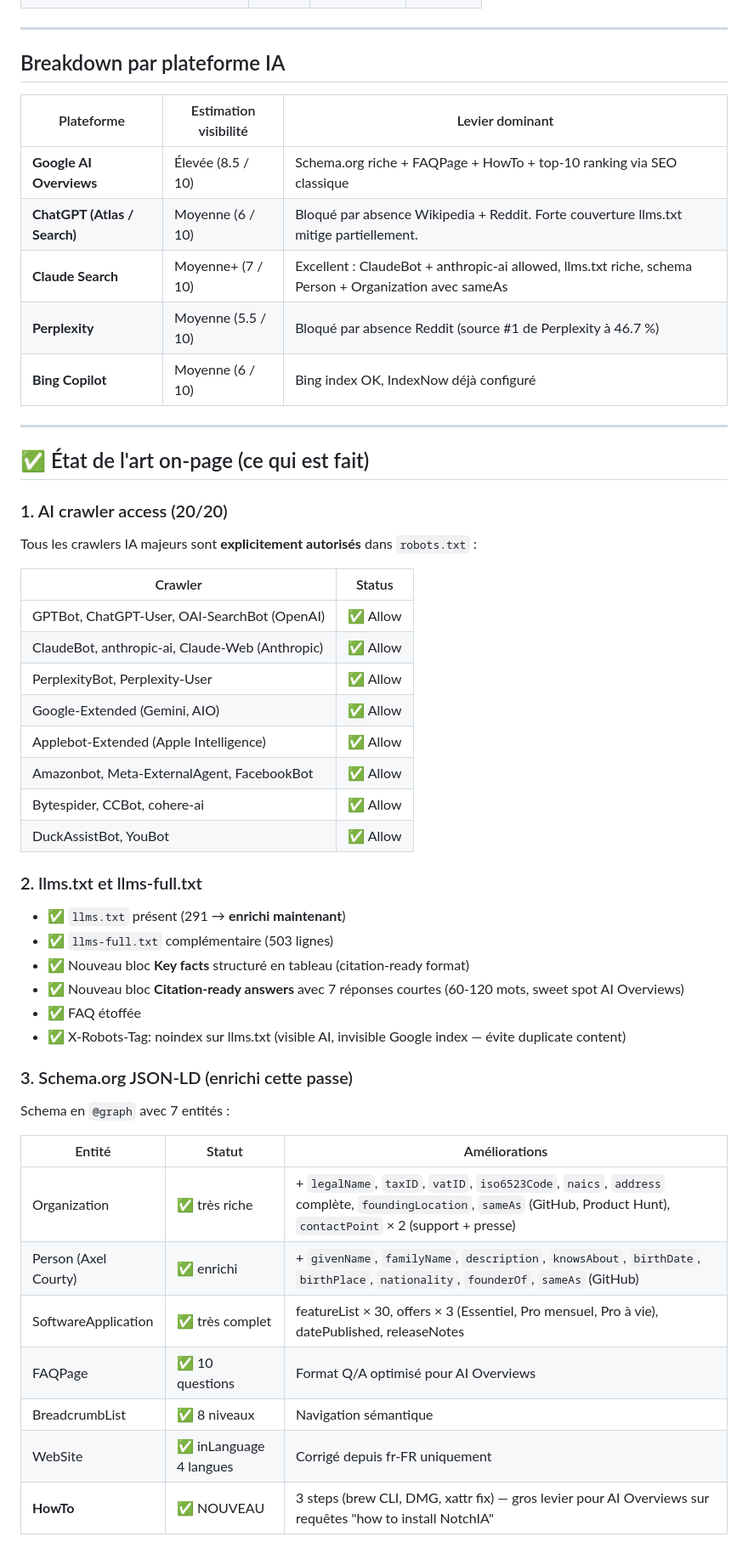
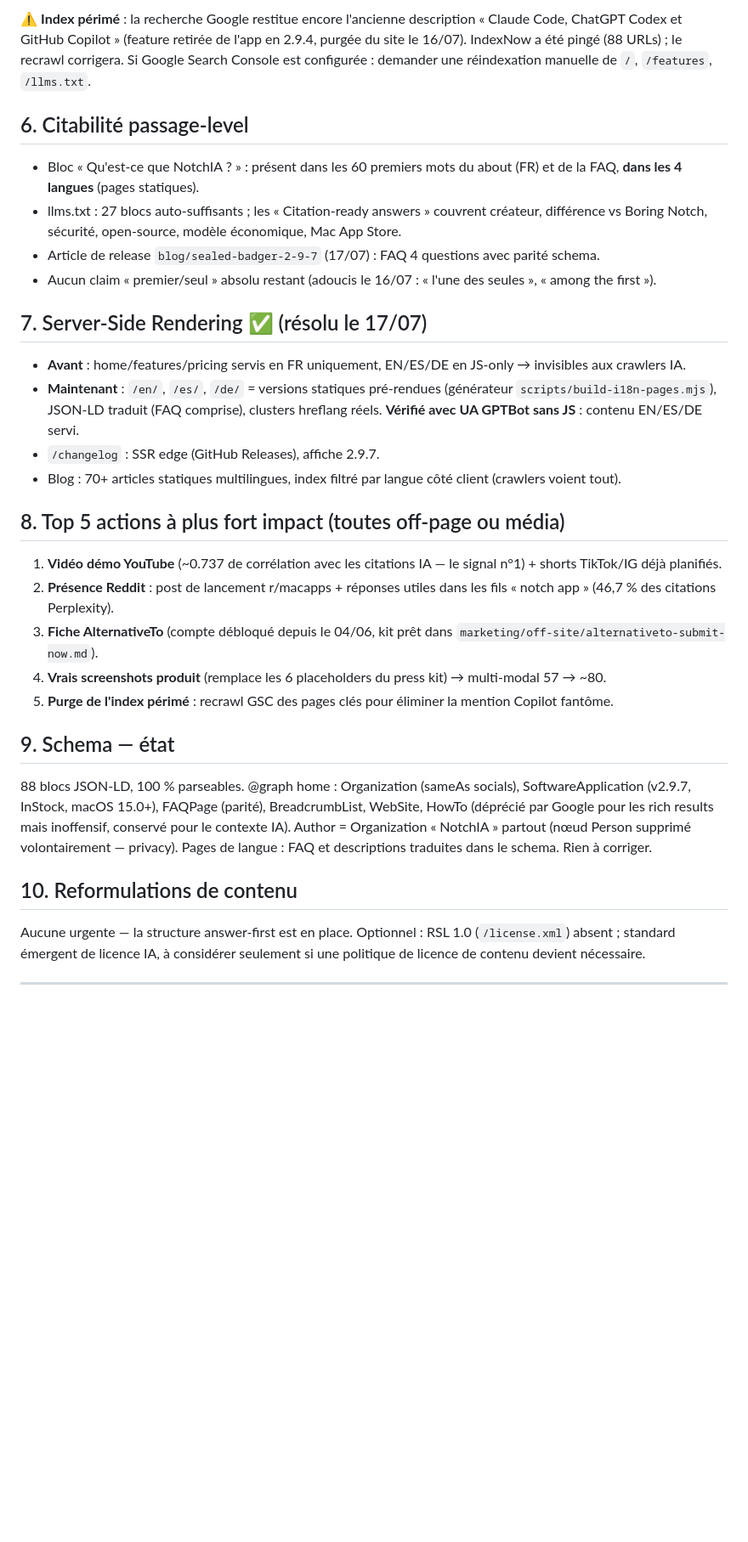
Before and after one commit to coaxel2/notchia-website, a Markdown page: GEO-ANALYSIS.md, the part around one of its changes. Shown at 85% size. GitHub-like rendering; blank space fills up the shorter version.

Commit message:
docs: GEO-ANALYSIS.md régénéré (2026-07-17, score 81/100, vérifs live)
Co-Authored-By: Claude Opus 4.8 <noreply@anthropic.com>

```diff
--- a/GEO-ANALYSIS.md
+++ b/GEO-ANALYSIS.md
@@ -22,52 +50,33 @@
+⚠️ **Index périmé** : la recherche Google restitue encore l'ancienne description « Claude Code, ChatGPT Codex et GitHub Copilot » (feature retirée de l'app en 2.9.4, purgée du site le 16/07). IndexNow a été pingé (88 URLs) ; le recrawl corrigera. Si Google Search Console est configurée : demander une réindexation manuelle de `/`, `/features`, `/llms.txt`.
+
+## 6. Citabilité passage-level
+
+- Bloc « Qu'est-ce que NotchIA ? » : présent dans les 60 premiers mots du about (FR) et de la FAQ, **dans les 4 langues** (pages statiques).
+- llms.txt : 27 blocs auto-suffisants ; les « Citation-ready answers » couvrent créateur, différence vs Boring Notch, sécurité, open-source, modèle économique, Mac App Store.
+- Article de release `blog/sealed-badger-2-9-7` (17/07) : FAQ 4 questions avec parité schema.
+- Aucun claim « premier/seul » absolu restant (adoucis le 16/07 : « l'une des seules », « among the first »).
+
+## 7. Server-Side Rendering ✅ (résolu le 17/07)
+
+- **Avant** : home/features/pricing servis en FR uniquement, EN/ES/DE en JS-only → invisibles aux crawlers IA.
+- **Maintenant** : `/en/`, `/es/`, `/de/` = versions statiques pré-rendues (générateur `scripts/build-i18n-pages.mjs`), JSON-LD traduit (FAQ comprise), clusters hreflang réels. **Vérifié avec UA GPTBot sans JS** : contenu EN/ES/DE servi.
+- `/changelog` : SSR edge (GitHub Releases), affiche 2.9.7.
+- Blog : 70+ articles statiques multilingues, index filtré par langue côté client (crawlers voient tout).
+
+## 8. Top 5 actions à plus fort impact (toutes off-page ou média)
+
+1. **Vidéo démo YouTube** (~0.737 de corrélation avec les citations IA — le signal n°1) + shorts TikTok/IG déjà planifiés.
+2. **Présence Reddit** : post de lancement r/macapps + réponses utiles dans les fils « notch app » (46,7 % des citations Perplexity).
+3. **Fiche AlternativeTo** (compte débloqué depuis le 04/06, kit prêt dans `marketing/off-site/alternativeto-submit-now.md`).
+4. **Vrais screenshots produit** (remplace les 6 placeholders du press kit) → multi-modal 57 → ~80.
+5. **Purge de l'index périmé** : recrawl GSC des pages clés pour éliminer la mention Copilot fantôme.
+
+## 9. Schema — état
+
+88 blocs JSON-LD, 100 % parseables. @graph home : Organization (sameAs socials), SoftwareApplication (v2.9.7, InStock, macOS 15.0+), FAQPage (parité), BreadcrumbList, WebSite, HowTo (déprécié par Google pour les rich results mais inoffensif, conservé pour le contexte IA). Author = Organization « NotchIA » partout (nœud Person supprimé volontairement — privacy). Pages de langue : FAQ et descriptions traduites dans le schema. Rien à corriger.
+
+## 10. Reformulations de contenu
+
+Aucune urgente — la structure answer-first est en place. Optionnel : RSL 1.0 (`/license.xml`) absent ; standard émergent de licence IA, à considérer seulement si une politique de licence de contenu devient nécessaire.
 
 ---
-
-## Breakdown par plateforme IA
-
-| Plateforme | Estimation visibilité | Levier dominant |
-|---|---|---|
-| **Google AI Overviews** | Élevée (8.5 / 10) | Schema.org riche + FAQPage + HowTo + top-10 ranking via SEO classique |
-| **ChatGPT (Atlas / Search)** | Moyenne (6 / 10) | Bloqué par absence Wikipedia + Reddit. Forte couverture llms.txt mitige partiellement. |
-| **Claude Search** | Moyenne+ (7 / 10) | Excellent : ClaudeBot + anthropic-ai allowed, llms.txt riche, schema Person + Organization avec sameAs |
-| **Perplexity** | Moyenne (5.5 / 10) | Bloqué par absence Reddit (source #1 de Perplexity à 46.7 %) |
-| **Bing Copilot** | Moyenne (6 / 10) | Bing index OK, IndexNow déjà configuré |
-
----
-
-## ✅ État de l'art on-page (ce qui est fait)
-
-### 1. AI crawler access (20/20)
-Tous les crawlers IA majeurs sont **explicitement autorisés** dans `robots.txt` :
-
-| Crawler | Status |
-|---|---|
-| GPTBot, ChatGPT-User, OAI-SearchBot (OpenAI) | ✅ Allow |
-| ClaudeBot, anthropic-ai, Claude-Web (Anthropic) | ✅ Allow |
-| PerplexityBot, Perplexity-User | ✅ Allow |
-| Google-Extended (Gemini, AIO) | ✅ Allow |
-| Applebot-Extended (Apple Intelligence) | ✅ Allow |
-| Amazonbot, Meta-ExternalAgent, FacebookBot | ✅ Allow |
-| Bytespider, CCBot, cohere-ai | ✅ Allow |
-| DuckAssistBot, YouBot | ✅ Allow |
-
-### 2. llms.txt et llms-full.txt
-- ✅ `llms.txt` présent (291 → **enrichi maintenant**)
-- ✅ `llms-full.txt` complémentaire (503 lignes)
-- ✅ Nouveau bloc **Key facts** structuré en tableau (citation-ready format)
-- ✅ Nouveau bloc **Citation-ready answers** avec 7 réponses courtes (60-120 mots, sweet spot AI Overviews)
-- ✅ FAQ étoffée
-- ✅ X-Robots-Tag: noindex sur llms.txt (visible AI, invisible Google index — évite duplicate content)
-
-### 3. Schema.org JSON-LD (enrichi cette passe)
-Schema en `@graph` avec 7 entités :
-
-| Entité | Statut | Améliorations |
-|---|---|---|
-| Organization | ✅ très riche | + `legalName`, `taxID`, `vatID`, `iso6523Code`, `naics`, `address` complète, `foundingLocation`, `sameAs` (GitHub, Product Hunt), `contactPoint` × 2 (support + presse) |
-| Person (Axel Courty) | ✅ enrichi | + `givenName`, `familyName`, `description`, `knowsAbout`, `birthDate`, `birthPlace`, `nationality`, `founderOf`, `sameAs` (GitHub) |
-| SoftwareApplication | ✅ très complet | featureList × 30, offers × 3 (Essentiel, Pro mensuel, Pro à vie), datePublished, releaseNotes |
-| FAQPage | ✅ 10 questions | Format Q/A optimisé pour AI Overviews |
-| BreadcrumbList | ✅ 8 niveaux | Navigation sémantique |
-| WebSite | ✅ inLanguage 4 langues | Corrigé depuis fr-FR uniquement |
-| **HowTo** | ✅ NOUVEAU | 3 steps (brew CLI, DMG, xattr fix) — gros levier pour AI Overviews sur requêtes "how to install NotchIA" |
-
```
Also changed, not shown: other parts of GEO-ANALYSIS.md (+43 -128 lines).
